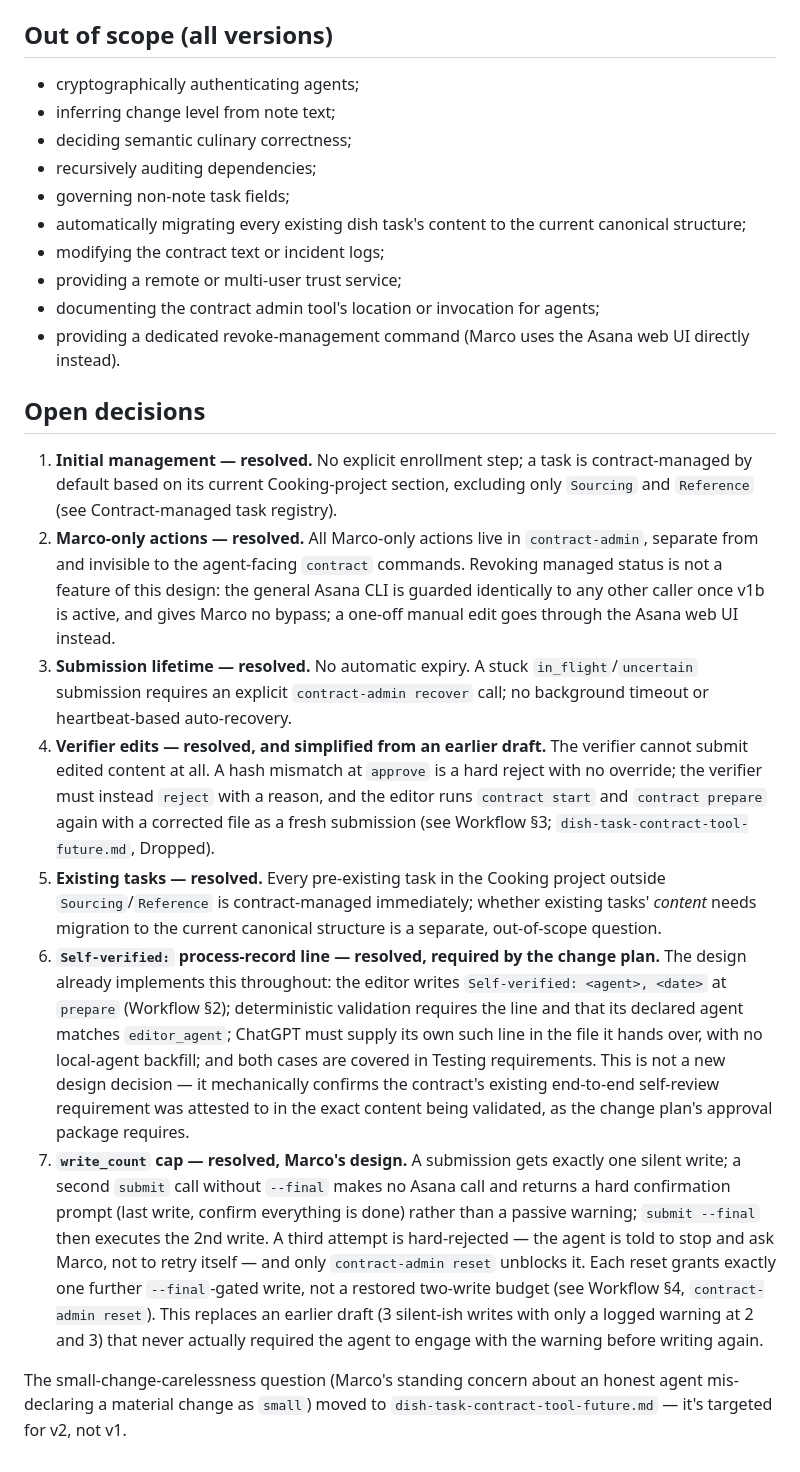
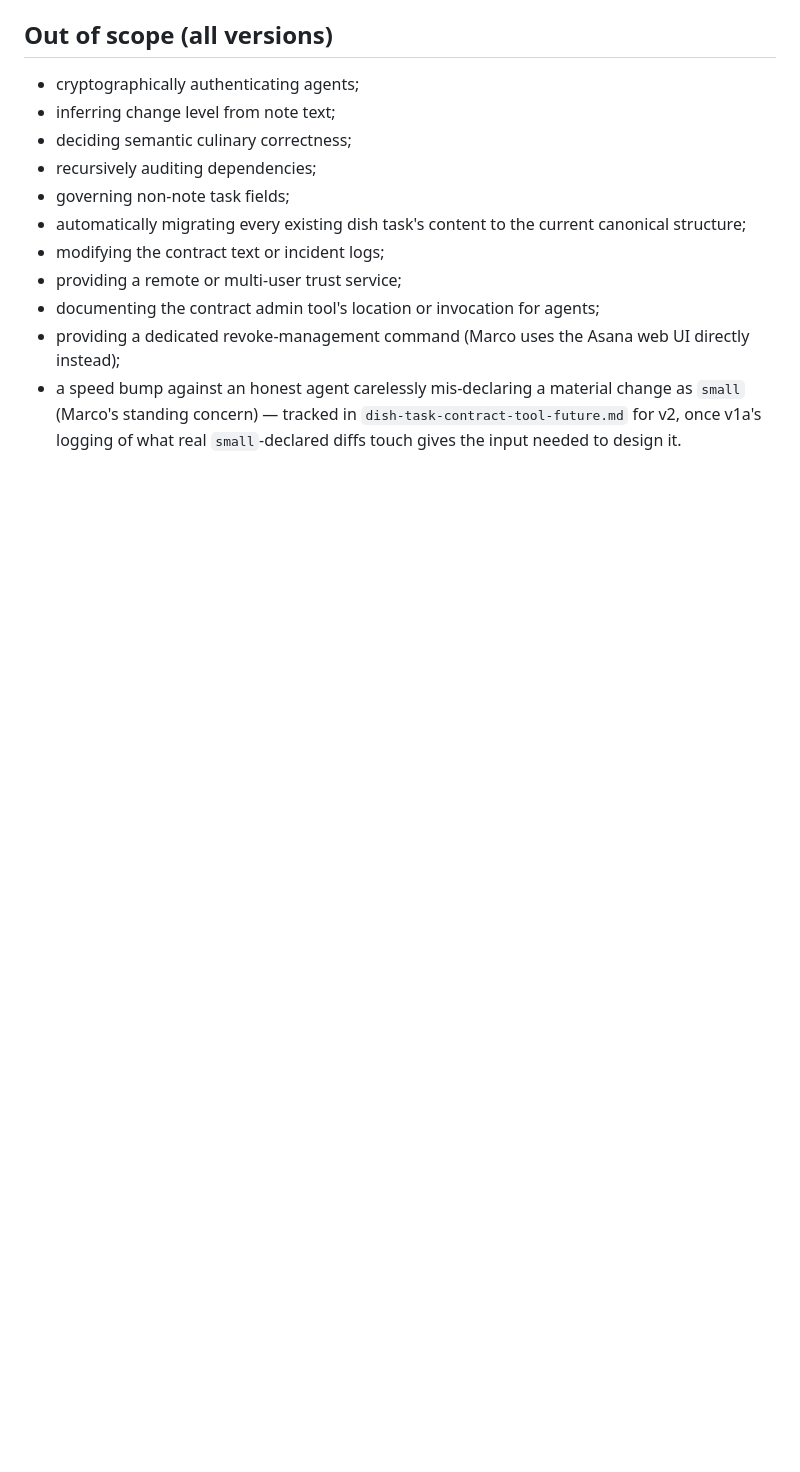
Before and after one commit to marcogallotta/ai-tools, a Markdown page: bin/dish-task-contract-tool.md, the part around the change. Drawn GitHub-style; blank space fills up the shorter version.

Commit message:
Remove Open decisions section from v1 design doc
Every item was already resolved and its content duplicated verbatim
elsewhere in the doc's body sections. A design doc should state the design,
not carry a running log of resolved Q&A entries. Folded the one still-live
pointer (small-change-carelessness, deferred to v2) into Out of scope.

```diff
--- a/bin/dish-task-contract-tool.md
+++ b/bin/dish-task-contract-tool.md
@@ -608,43 +608,7 @@ Implementation follows TDD. Tests must cover:
 * modifying the contract text or incident logs;
 * providing a remote or multi-user trust service;
 * documenting the contract admin tool's location or invocation for agents;
-* providing a dedicated revoke-management command (Marco uses the Asana web UI directly instead).
-
-## Open decisions
-
-1. **Initial management — resolved.** No explicit enrollment step; a task is contract-managed by
-   default based on its current Cooking-project section, excluding only `Sourcing` and `Reference`
-   (see Contract-managed task registry).
-2. **Marco-only actions — resolved.** All Marco-only actions live in `contract-admin`, separate from
-   and invisible to the agent-facing `contract` commands. Revoking managed status is not a feature of
-   this design: the general Asana CLI is guarded identically to any other caller once v1b is active,
-   and gives Marco no bypass; a one-off manual edit goes through the Asana web UI instead.
-3. **Submission lifetime — resolved.** No automatic expiry. A stuck `in_flight`/`uncertain` submission
-   requires an explicit `contract-admin recover` call; no background timeout or heartbeat-based
-   auto-recovery.
-4. **Verifier edits — resolved, and simplified from an earlier draft.** The verifier cannot submit
-   edited content at all. A hash mismatch at `approve` is a hard reject with no override; the verifier
-   must instead `reject` with a reason, and the editor runs `contract start` and `contract prepare`
-   again with a corrected file as a fresh submission (see Workflow §3; `dish-task-contract-tool-future.md`,
-   Dropped).
-5. **Existing tasks — resolved.** Every pre-existing task in the Cooking project outside
-   `Sourcing`/`Reference` is contract-managed immediately; whether existing tasks' *content* needs
-   migration to the current canonical structure is a separate, out-of-scope question.
-6. **`Self-verified:` process-record line — resolved, required by the change plan.** The design already
-   implements this throughout: the editor writes `Self-verified: <agent>, <date>` at `prepare` (Workflow
-   §2); deterministic validation requires the line and that its declared agent matches `editor_agent`;
-   ChatGPT must supply its own such line in the file it hands over, with no local-agent backfill; and
-   both cases are covered in Testing requirements. This is not a new design decision — it mechanically
-   confirms the contract's existing end-to-end self-review requirement was attested to in the exact
-   content being validated, as the change plan's approval package requires.
-7. **`write_count` cap — resolved, Marco's design.** A submission gets exactly one silent write; a
-   second `submit` call without `--final` makes no Asana call and returns a hard confirmation prompt
-   (last write, confirm everything is done) rather than a passive warning; `submit --final` then
-   executes the 2nd write. A third attempt is hard-rejected — the agent is told to stop and ask Marco,
-   not to retry itself — and only `contract-admin reset` unblocks it. Each reset grants exactly one
-   further `--final`-gated write, not a restored two-write budget (see Workflow §4, `contract-admin
-   reset`). This replaces an earlier draft (3 silent-ish writes with only a logged warning at 2 and 3)
-   that never actually required the agent to engage with the warning before writing again.
-
-The small-change-carelessness question (Marco's standing concern about an honest agent mis-declaring a
-material change as `small`) moved to `dish-task-contract-tool-future.md` — it's targeted for v2, not v1.
+* providing a dedicated revoke-management command (Marco uses the Asana web UI directly instead);
+* a speed bump against an honest agent carelessly mis-declaring a material change as `small` (Marco's
+  standing concern) — tracked in `dish-task-contract-tool-future.md` for v2, once v1a's logging of what
+  real `small`-declared diffs touch gives the input needed to design it.
```
